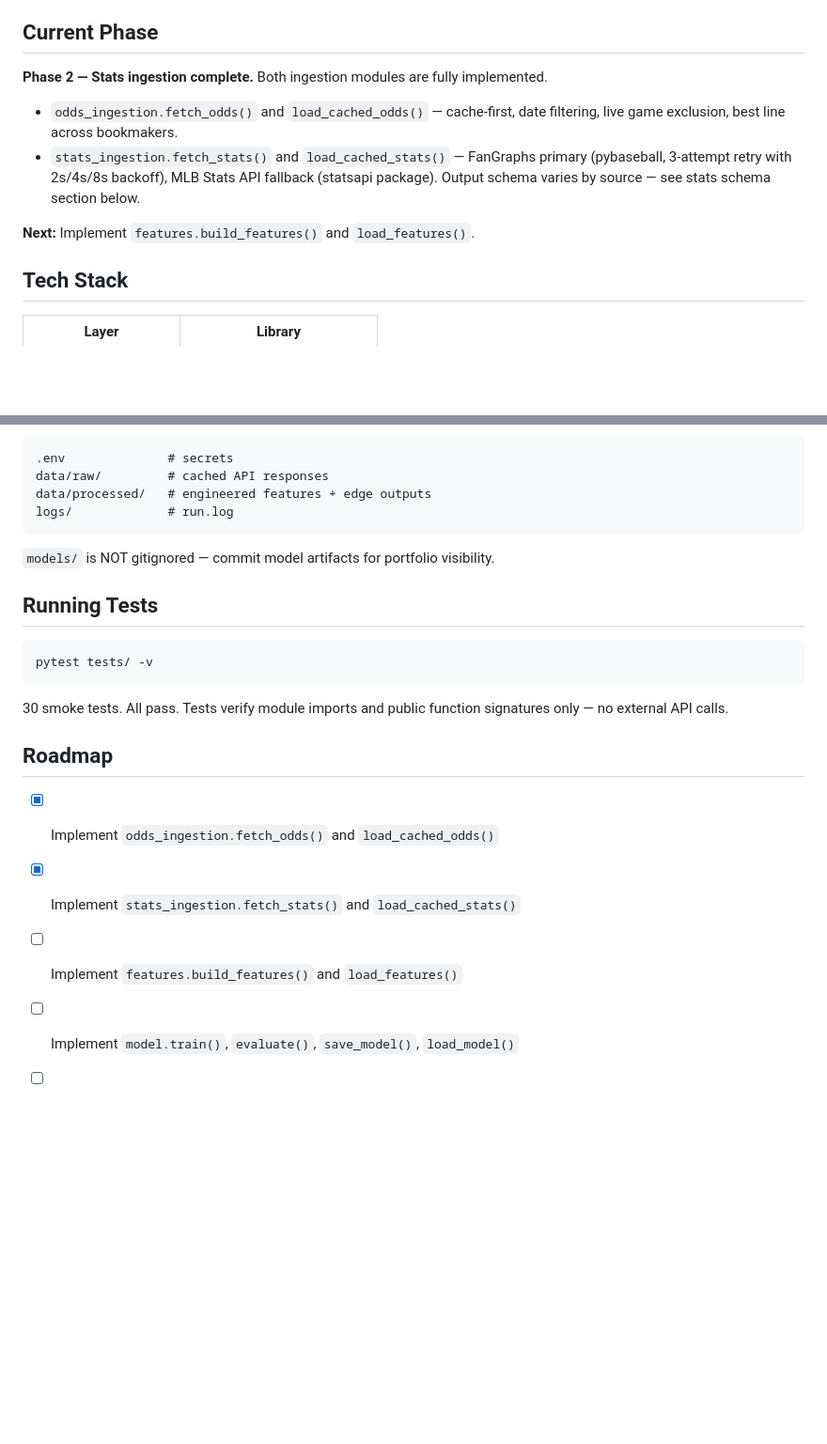
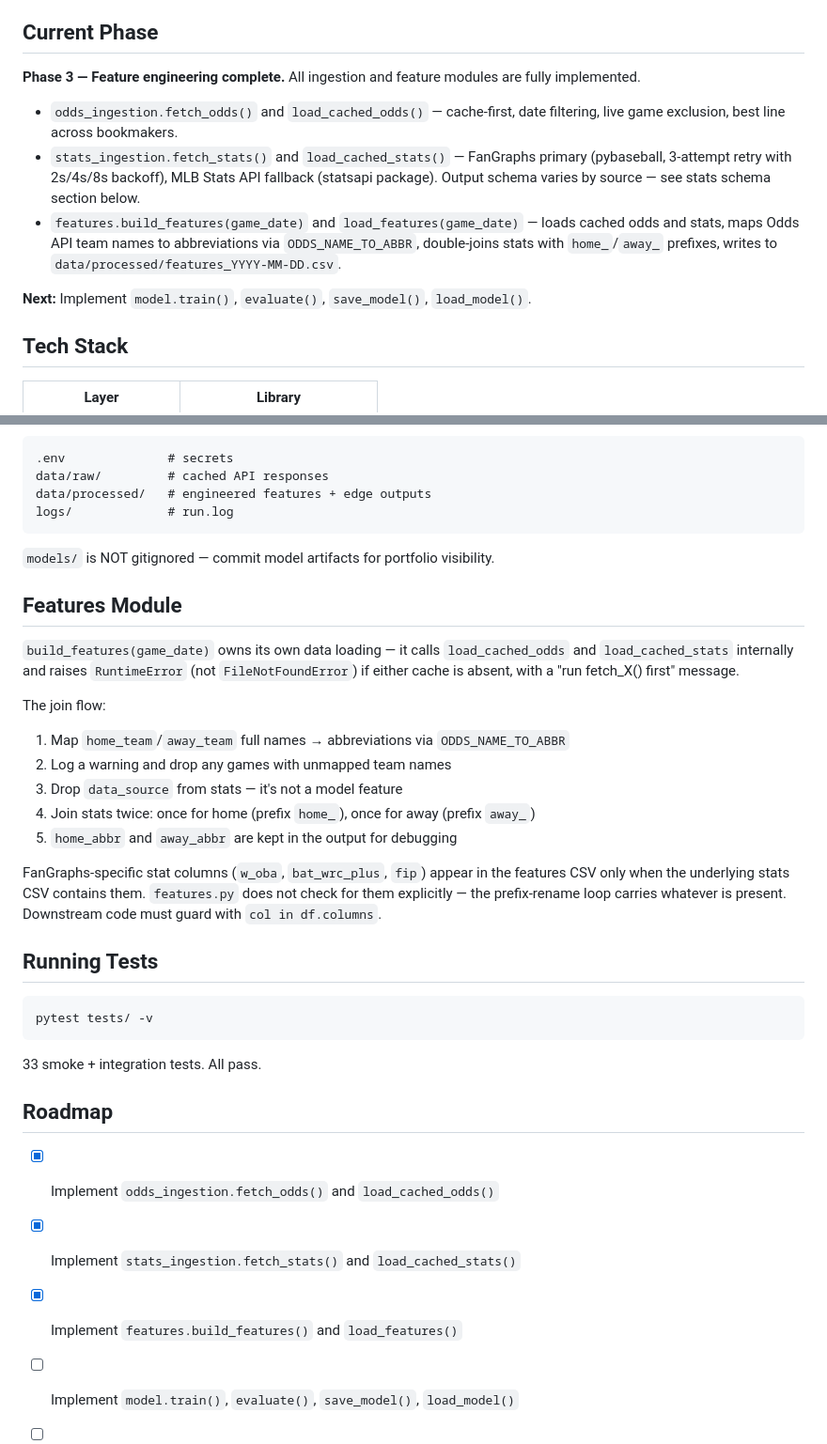
Before and after one commit to jaydengould/mlb-edge-finder, a Markdown page: CLAUDE.md, 2 parts joined by grey strips. Shown at 94% size. GitHub-like rendering; blank space fills up the shorter version.

Commit message:
feat: implement features.build_features and load_features; update CLAUDE.md

````diff
--- a/CLAUDE.md
+++ b/CLAUDE.md
@@ -6,12 +6,13 @@ Portfolio project that finds positive expected-value (EV) opportunities in MLB m
 
 ## Current Phase
 
-**Phase 2 — Stats ingestion complete.** Both ingestion modules are fully implemented.
+**Phase 3 — Feature engineering complete.** All ingestion and feature modules are fully implemented.
 
 - `odds_ingestion.fetch_odds()` and `load_cached_odds()` — cache-first, date filtering, live game exclusion, best line across bookmakers.
 - `stats_ingestion.fetch_stats()` and `load_cached_stats()` — FanGraphs primary (pybaseball, 3-attempt retry with 2s/4s/8s backoff), MLB Stats API fallback (statsapi package). Output schema varies by source — see stats schema section below.
+- `features.build_features(game_date)` and `load_features(game_date)` — loads cached odds and stats, maps Odds API team names to abbreviations via `ODDS_NAME_TO_ABBR`, double-joins stats with `home_`/`away_` prefixes, writes to `data/processed/features_YYYY-MM-DD.csv`.
 
-**Next:** Implement `features.build_features()` and `load_features()`.
+**Next:** Implement `model.train()`, `evaluate()`, `save_model()`, `load_model()`.
 
 ## Tech Stack
 
@@ -167,19 +168,32 @@ logs/             # run.log
 
 `models/` is NOT gitignored — commit model artifacts for portfolio visibility.
 
+## Features Module
+
+`build_features(game_date)` owns its own data loading — it calls `load_cached_odds` and `load_cached_stats` internally and raises `RuntimeError` (not `FileNotFoundError`) if either cache is absent, with a "run fetch_X() first" message.
+
+The join flow:
+1. Map `home_team`/`away_team` full names → abbreviations via `ODDS_NAME_TO_ABBR`
+2. Log a warning and drop any games with unmapped team names
+3. Drop `data_source` from stats — it's not a model feature
+4. Join stats twice: once for home (prefix `home_`), once for away (prefix `away_`)
+5. `home_abbr` and `away_abbr` are kept in the output for debugging
+
+FanGraphs-specific stat columns (`w_oba`, `bat_wrc_plus`, `fip`) appear in the features CSV only when the underlying stats CSV contains them. `features.py` does not check for them explicitly — the prefix-rename loop carries whatever is present. Downstream code must guard with `col in df.columns`.
+
 ## Running Tests
 
 ```bash
 pytest tests/ -v
 ```
 
-30 smoke tests. All pass. Tests verify module imports and public function signatures only — no external API calls.
+33 smoke + integration tests. All pass.
 
 ## Roadmap
 
 - [x] Implement `odds_ingestion.fetch_odds()` and `load_cached_odds()`
 - [x] Implement `stats_ingestion.fetch_stats()` and `load_cached_stats()`
-- [ ] Implement `features.build_features()` and `load_features()`
+- [x] Implement `features.build_features()` and `load_features()`
 - [ ] Implement `model.train()`, `evaluate()`, `save_model()`, `load_model()`
 - [ ] Implement `edge_finder.find_edges()`
 - [ ] Implement `pipeline.run()`
````
